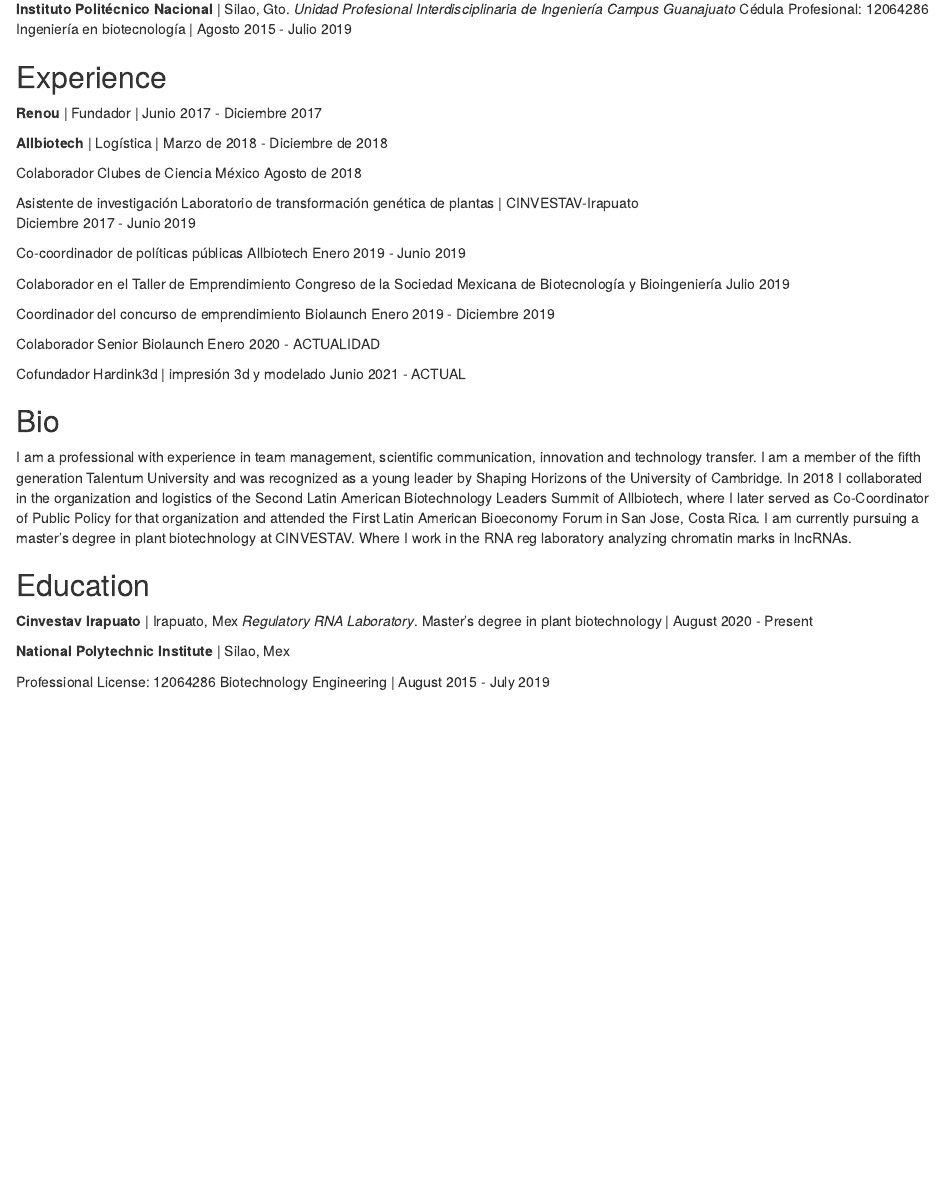
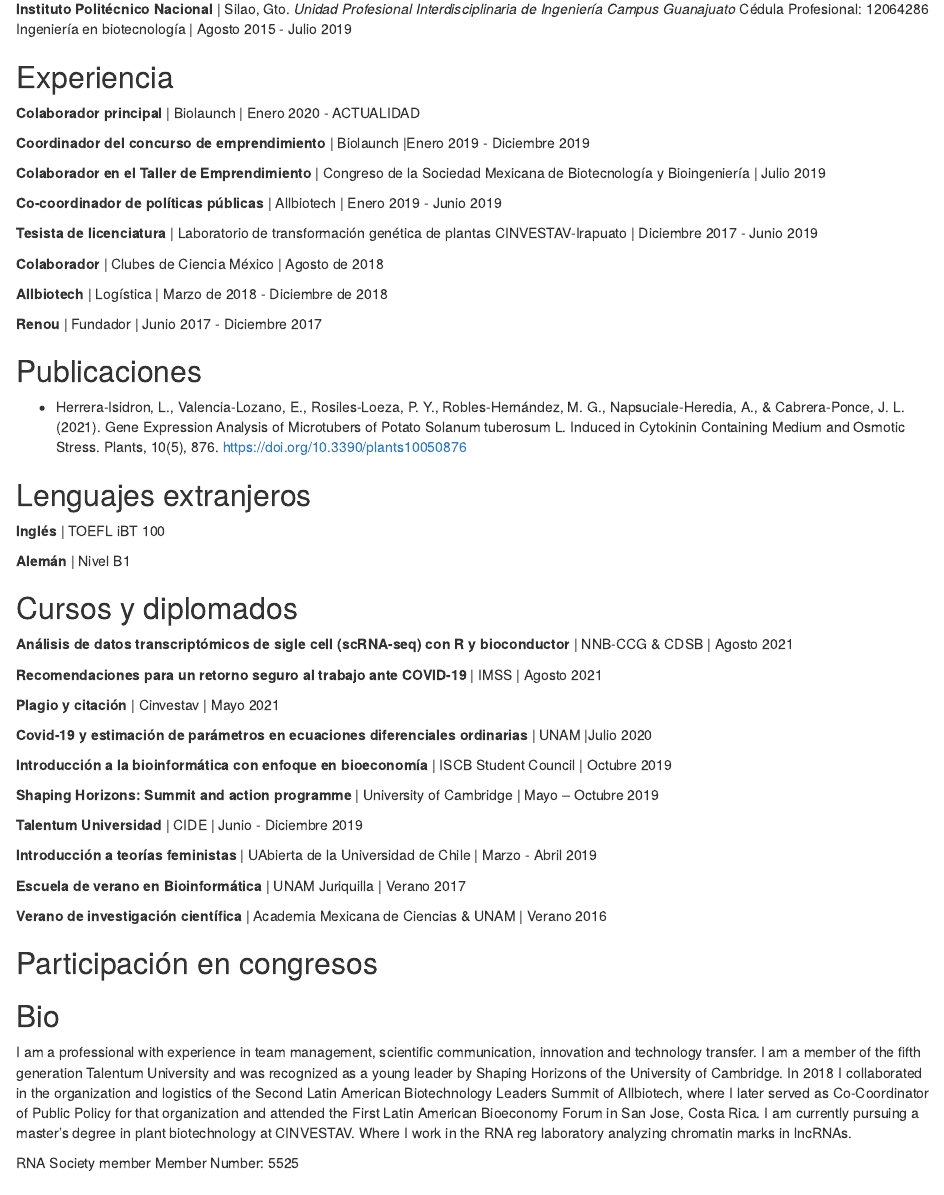
Before and after one commit to pyrosilesl97/pyrosilesl97.github.io, an R Markdown document (index.Rmd): the page in a window 1100 px wide, from 340 px down. Rendered offline with R 4.5, knitr and Pandoc, with nearby package versions; drawn as R Markdown's standard HTML page in place of the format the file asks for.

Commit message:
Erase frank photo and add courses

```diff
--- a/index.Rmd
+++ b/index.Rmd
@@ -35,39 +35,57 @@
 Cédula Profesional: 12064286
 Ingeniería en biotecnología | Agosto 2015 - Julio 2019
 
-## Experience
+## Experiencia
+
+**Colaborador principal ** | Biolaunch | Enero 2020 - ACTUALIDAD
+
+**Coordinador del concurso de emprendimiento** | Biolaunch |Enero 2019 - Diciembre 2019
+
+**Colaborador en el Taller de Emprendimiento** | Congreso de la Sociedad Mexicana de Biotecnología y Bioingeniería | Julio 2019
+
+**Co-coordinador de políticas públicas** | Allbiotech | Enero 2019 - Junio 2019
+
+**Tesista de licenciatura**  | Laboratorio de transformación genética de plantas CINVESTAV-Irapuato | Diciembre 2017 - Junio 2019
+
+**Colaborador** | Clubes de Ciencia México | Agosto de 2018
+
+**Allbiotech** | Logística | Marzo de 2018 - Diciembre de 2018
 
 **Renou** | Fundador | Junio 2017 - Diciembre 2017
 
-**Allbiotech** | Logística | Marzo de 2018 - Diciembre de 2018
+## Publicaciones
 
-Colaborador
-Clubes de Ciencia México
-Agosto de 2018
+- Herrera-Isidron, L., Valencia-Lozano, E., Rosiles-Loeza, P. Y., Robles-Hernández, M. G., Napsuciale-Heredia, A., & Cabrera-Ponce, J. L. (2021). Gene Expression Analysis of Microtubers of Potato Solanum tuberosum L. Induced in Cytokinin Containing Medium and Osmotic Stress. Plants, 10(5), 876. https://doi.org/10.3390/plants10050876
 
-Asistente de investigación
-Laboratorio de transformación genética de plantas | CINVESTAV-Irapuato
-Diciembre 2017 - Junio 2019
+## Lenguajes extranjeros
 
-Co-coordinador de políticas públicas
-Allbiotech
-Enero 2019 - Junio 2019
+**Inglés** | TOEFL iBT 100
 
-Colaborador en el Taller de Emprendimiento
-Congreso de la Sociedad Mexicana de Biotecnología y Bioingeniería
-Julio 2019
+**Alemán** | Nivel B1
 
-Coordinador del concurso de emprendimiento
-Biolaunch
-Enero 2019 - Diciembre 2019
+## Cursos y diplomados
 
-Colaborador Senior
-Biolaunch
-Enero 2020 - ACTUALIDAD
+**Análisis de datos transcriptómicos de sigle cell (scRNA-seq) con R y bioconductor** | NNB-CCG & CDSB  | Agosto 2021
 
-Cofundador
-Hardink3d | impresión 3d y modelado
-Junio 2021 - ACTUAL
+**Recomendaciones para un retorno seguro al trabajo ante COVID-19** | IMSS | Agosto 2021
+
+**Plagio y citación** | Cinvestav | Mayo 2021
+
+**Covid-19 y estimación de parámetros en ecuaciones diferenciales ordinarias** | UNAM |Julio 2020
+
+**Introducción a la bioinformática con enfoque en bioeconomía** | ISCB Student Council | Octubre 2019
+
+**Shaping Horizons: Summit and action programme** | University of Cambridge | Mayo – Octubre 2019
+
+**Talentum Universidad** | CIDE | Junio - Diciembre 2019
+
+**Introducción a teorías feministas** | UAbierta de la Universidad de Chile | Marzo - Abril 2019
+
+**Escuela de verano en Bioinformática** | UNAM Juriquilla | Verano 2017
+
+**Verano de investigación científica** | Academia Mexicana de Ciencias & UNAM | Verano 2016
+
+## Participación en congresos
 
 
 ## Bio
@@ -78,6 +96,10 @@
 
 
 
+RNA Society member
+Member Number: 5525
+
+
 ## Education
 
 **Cinvestav Irapuato** | Irapuato, Mex
```
Also changed, not shown: R/Archivo_inicio.R (+2 -2 lines), index.Rmd (1 more changed lines).
